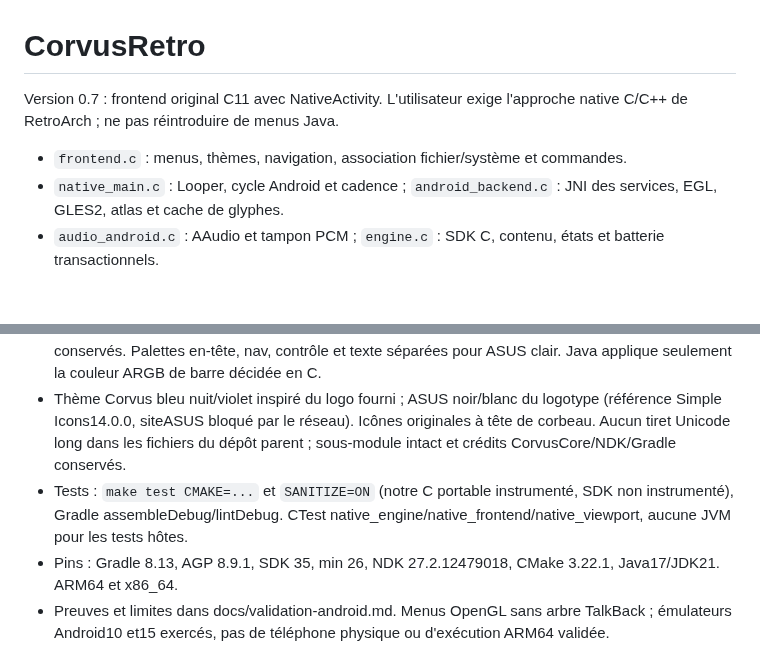
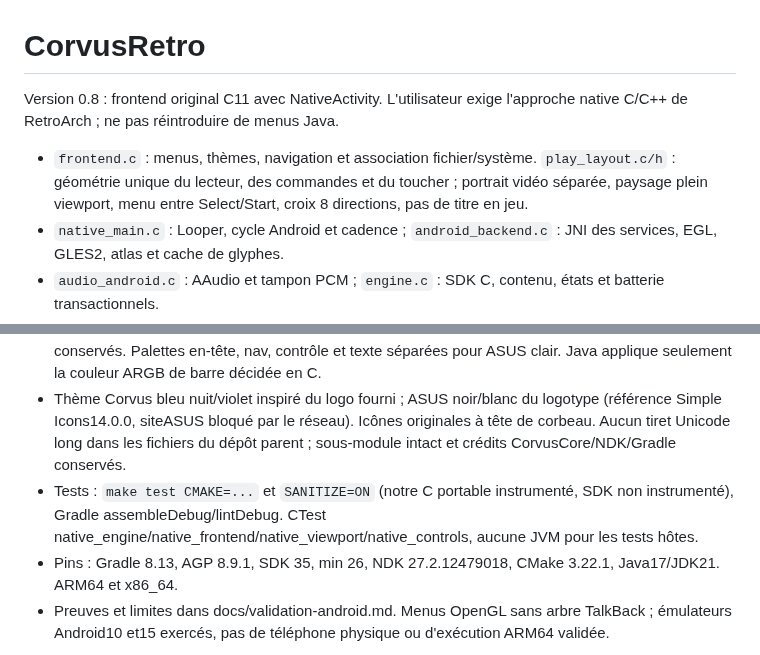
Before and after one commit to CorvusSoftware/CorvusRetro, a Markdown page: .aicode/project.md, 2 parts joined by grey strips. Drawn GitHub-style; blank space fills up the shorter version.

```diff
--- a/.aicode/project.md
+++ b/.aicode/project.md
@@ -1,8 +1,8 @@
 # CorvusRetro
 
-Version 0.7 : frontend original C11 avec NativeActivity. L'utilisateur exige l'approche native C/C++ de RetroArch ; ne pas réintroduire de menus Java.
+Version 0.8 : frontend original C11 avec NativeActivity. L'utilisateur exige l'approche native C/C++ de RetroArch ; ne pas réintroduire de menus Java.
 
-- `frontend.c` : menus, thèmes, navigation, association fichier/système et commandes.
+- `frontend.c` : menus, thèmes, navigation et association fichier/système. `play_layout.c/h` : géométrie unique du lecteur, des commandes et du toucher ; portrait vidéo séparée, paysage plein viewport, menu entre Select/Start, croix 8 directions, pas de titre en jeu.
 - `native_main.c` : Looper, cycle Android et cadence ; `android_backend.c` : JNI des services, EGL, GLES2, atlas et cache de glyphes.
 - `audio_android.c` : AAudio et tampon PCM ; `engine.c` : SDK C, contenu, états et batterie transactionnels.
 - CorvusCore C++20 figé au commit `38829d4935bbdcf4b13261714352362065b78551`, API C version 0 vérifiée, GB/GBC/GBA expérimental.
@@ -11,7 +11,7 @@ Version 0.7 : frontend original C11 avec NativeActivity. L'utilisateur exige l'a
 - Batterie : .new/fsync/rename puis génération acquittée. Échec disque : conserver le moteur pour une nouvelle tentative. Sauvegarder avant de relire la batterie lors d'une réouverture du même jeu.
 - Catalogue C theme.c/h : IDs stables0Shield/2Corvus/3ASUS, affichage Corvus/Shield/ASUS ; ID1 retiré. Corvus par défaut si préférence absente/inconnue ; ancien dark migré vers corvus, autres choix conservés. Palettes en-tête, nav, contrôle et texte séparées pour ASUS clair. Java applique seulement la couleur ARGB de barre décidée en C.
 - Thème Corvus bleu nuit/violet inspiré du logo fourni ; ASUS noir/blanc du logotype (référence Simple Icons14.0.0, siteASUS bloqué par le réseau). Icônes originales à tête de corbeau. Aucun tiret Unicode long dans les fichiers du dépôt parent ; sous-module intact et crédits CorvusCore/NDK/Gradle conservés.
-- Tests : `make test CMAKE=...` et `SANITIZE=ON` (notre C portable instrumenté, SDK non instrumenté), Gradle assembleDebug/lintDebug. CTest native_engine/native_frontend/native_viewport, aucune JVM pour les tests hôtes.
+- Tests : `make test CMAKE=...` et `SANITIZE=ON` (notre C portable instrumenté, SDK non instrumenté), Gradle assembleDebug/lintDebug. CTest native_engine/native_frontend/native_viewport/native_controls, aucune JVM pour les tests hôtes.
 - Pins : Gradle 8.13, AGP 8.9.1, SDK 35, min 26, NDK 27.2.12479018, CMake 3.22.1, Java17/JDK21. ARM64 et x86_64.
 - Preuves et limites dans docs/validation-android.md. Menus OpenGL sans arbre TalkBack ; émulateurs Android10 et15 exercés, pas de téléphone physique ou d'exécution ARM64 validée.
 
```
Also changed, not shown: README.md (+16 -11 lines), docs/controls.md (added, +45 -0 lines), docs/validation-android.md (+24 -0 lines), docs/screenshots/player-gba-landscape.png (added), docs/screenshots/player-gba.png (added), docs/screenshots/player-landscape.png (added), docs/screenshots/player.png, docs/screenshots/quick-menu.png, 10 other files.
